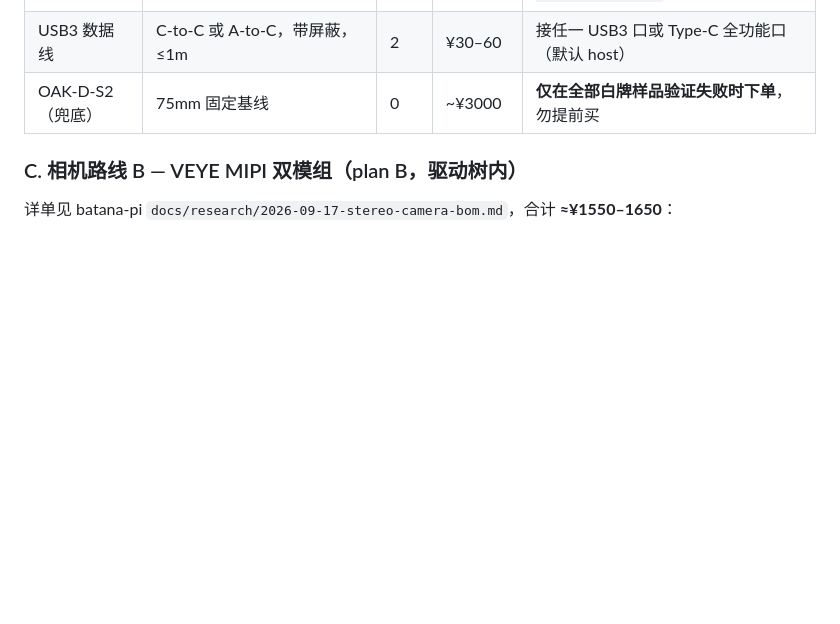
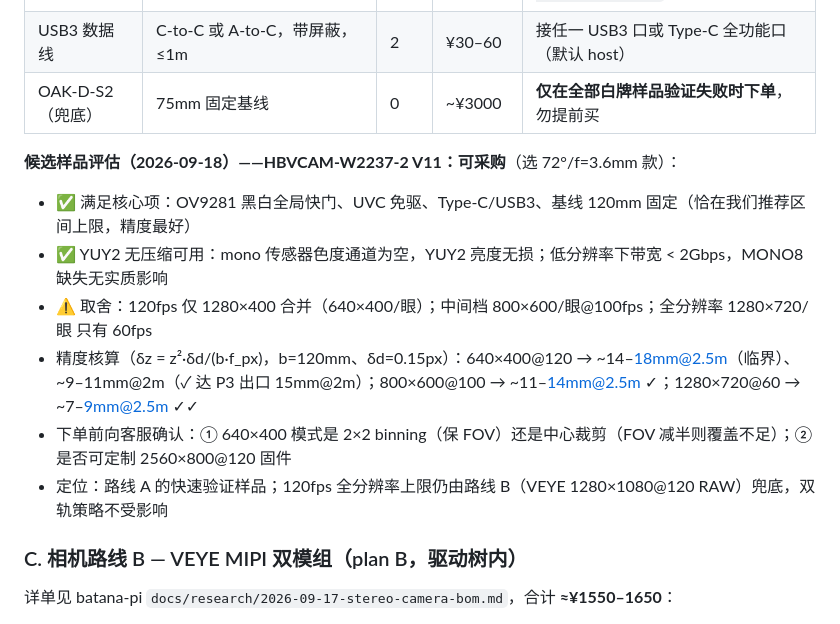
Before and after one commit to vinnie-luckfocus/batana, a Markdown page: docs/m0-setup.md, the part around the change. Drawn GitHub-style; blank space fills up the shorter version.

Commit message:
docs: m0-setup 增补 HBVCAM-W2237-2 V11 样品评估（可采购，120fps 模式分辨率取舍记录）

```diff
--- a/docs/m0-setup.md
+++ b/docs/m0-setup.md
@@ -34,6 +34,15 @@
 | OV9281 双目 USB3 无压缩整模组 | 2560×800@120fps 无压缩 MONO8；真 USB3 5Gbps；**基线可调 60–120mm** | 2–3 家样品 | ¥300–800/家 | Goobuy/淘宝同款；**采购前书面确认三项规格**；调研见 batana-pi `docs/research/2026-09-17-usb-stereo-module.md` |
 | USB3 数据线 | C-to-C 或 A-to-C，带屏蔽，≤1m | 2 | ¥30–60 | 接任一 USB3 口或 Type-C 全功能口（默认 host） |
 | OAK-D-S2（兜底） | 75mm 固定基线 | 0 | ~¥3000 | **仅在全部白牌样品验证失败时下单**，勿提前买 |
+
+**候选样品评估（2026-09-18）——HBVCAM-W2237-2 V11：可采购**（选 72°/f=3.6mm 款）：
+
+- ✅ 满足核心项：OV9281 黑白全局快门、UVC 免驱、Type-C/USB3、基线 120mm 固定（恰在我们推荐区间上限，精度最好）
+- ✅ YUY2 无压缩可用：mono 传感器色度通道为空，YUY2 亮度无损；低分辨率下带宽 < 2Gbps，MONO8 缺失无实质影响
+- ⚠️ 取舍：120fps 仅 1280×400 合并（640×400/眼）；中间档 800×600/眼@100fps；全分辨率 1280×720/眼 只有 60fps
+- 精度核算（δz = z²·δd/(b·f_px)，b=120mm、δd=0.15px）：640×400@120 → ~14–18mm@2.5m（临界）、~9–11mm@2m（✓ 达 P3 出口 15mm@2m）；800×600@100 → ~11–14mm@2.5m ✓；1280×720@60 → ~7–9mm@2.5m ✓✓
+- 下单前向客服确认：① 640×400 模式是 2×2 binning（保 FOV）还是中心裁剪（FOV 减半则覆盖不足）；② 是否可定制 2560×800@120 固件
+- 定位：路线 A 的快速验证样品；120fps 全分辨率上限仍由路线 B（VEYE 1280×1080@120 RAW）兜底，双轨策略不受影响
 
 ### C. 相机路线 B — VEYE MIPI 双模组（plan B，驱动树内）
 
```
